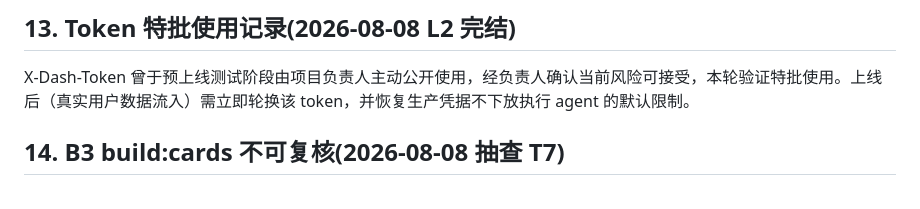
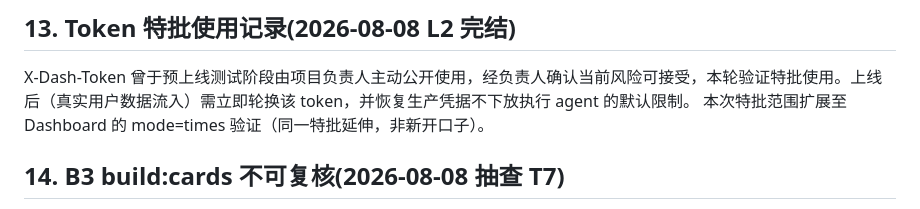
Before and after one commit to kevin20021029-commits/NBTIMVP48, a Markdown page: docs/known-issues.md, the part around the change. GitHub-like rendering.

Commit message:
known-issues #13 补记: 特批范围扩展至 Dashboard mode=times 验证(同一特批延伸)

```diff
--- a/docs/known-issues.md
+++ b/docs/known-issues.md
@@ -106,6 +106,7 @@ E2-P1 已把生产 6 页 96 处裸访问改 safeEl/safeFail(no-bare-dom-access
 ## 13. Token 特批使用记录(2026-08-08 L2 完结)
 
 X-Dash-Token 曾于预上线测试阶段由项目负责人主动公开使用，经负责人确认当前风险可接受，本轮验证特批使用。上线后（真实用户数据流入）需立即轮换该 token，并恢复生产凭据不下放执行 agent 的默认限制。
+本次特批范围扩展至 Dashboard 的 mode=times 验证（同一特批延伸，非新开口子）。
 
 
 ## 14. B3 build:cards 不可复核(2026-08-08 抽查 T7)
```
